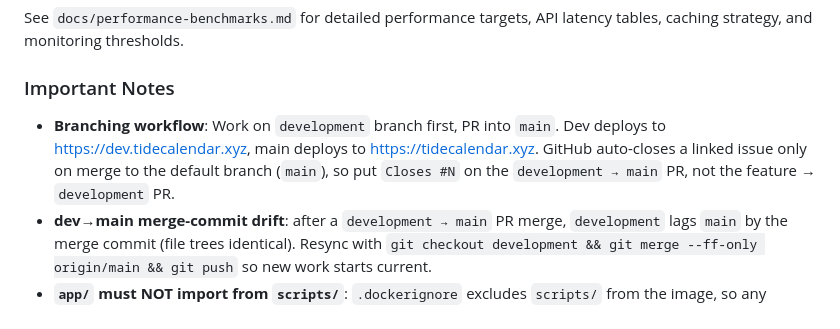
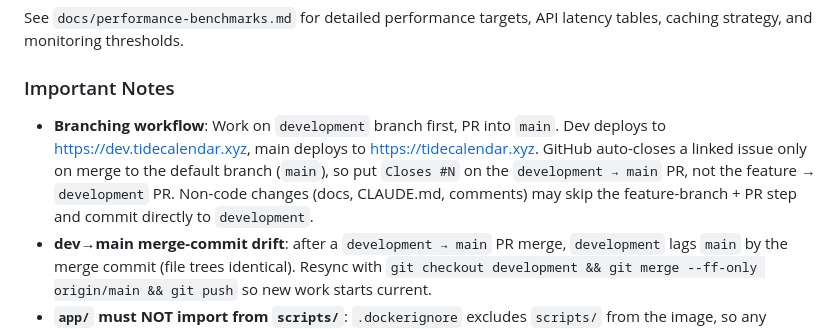
Before and after one commit to matt-the-ogre/tide-calendar-site, a Markdown page: CLAUDE.md, the part around the change. Rendered like a GitHub page.

Commit message:
CLAUDE.md: non-code changes may commit directly to development (skip feature branch + PR)
Co-Authored-By: Claude Opus 4.8 (1M context) <noreply@anthropic.com>

```diff
--- a/CLAUDE.md
+++ b/CLAUDE.md
@@ -300,7 +300,7 @@ npx playwright test
 See `docs/performance-benchmarks.md` for detailed performance targets, API latency tables, caching strategy, and monitoring thresholds.
 
 ### Important Notes
-- **Branching workflow**: Work on `development` branch first, PR into `main`. Dev deploys to https://dev.tidecalendar.xyz, main deploys to https://tidecalendar.xyz. GitHub auto-closes a linked issue only on merge to the default branch (`main`), so put `Closes #N` on the `development → main` PR, not the feature → `development` PR.
+- **Branching workflow**: Work on `development` branch first, PR into `main`. Dev deploys to https://dev.tidecalendar.xyz, main deploys to https://tidecalendar.xyz. GitHub auto-closes a linked issue only on merge to the default branch (`main`), so put `Closes #N` on the `development → main` PR, not the feature → `development` PR. Non-code changes (docs, CLAUDE.md, comments) may skip the feature-branch + PR step and commit directly to `development`.
 - **dev→main merge-commit drift**: after a `development → main` PR merge, `development` lags `main` by the merge commit (file trees identical). Resync with `git checkout development && git merge --ff-only origin/main && git push` so new work starts current.
 - **`app/` must NOT import from `scripts/`**: `.dockerignore` excludes `scripts/` from the image, so any runtime `import scripts.*` from `app/` raises ModuleNotFoundError in the container. Cold-DB dev hides it; warm-DB prod surfaces it. Inline shared logic into the shipped `app/` module (e.g. `station_coordinates.py` has its own `fetch_noaa_coordinates`).
 - **Dual-import idiom**: modules imported by the unittest suite use `try: from app.X import … except ImportError: from X import …` (tests run `cd app && python -m unittest` → siblings top-level; gunicorn runs the `app` package). `routes.py` is NOT unittest-importable (`from app import app`) and no test imports it — test pure helpers by putting them in `database.py`, not in routes.
```
